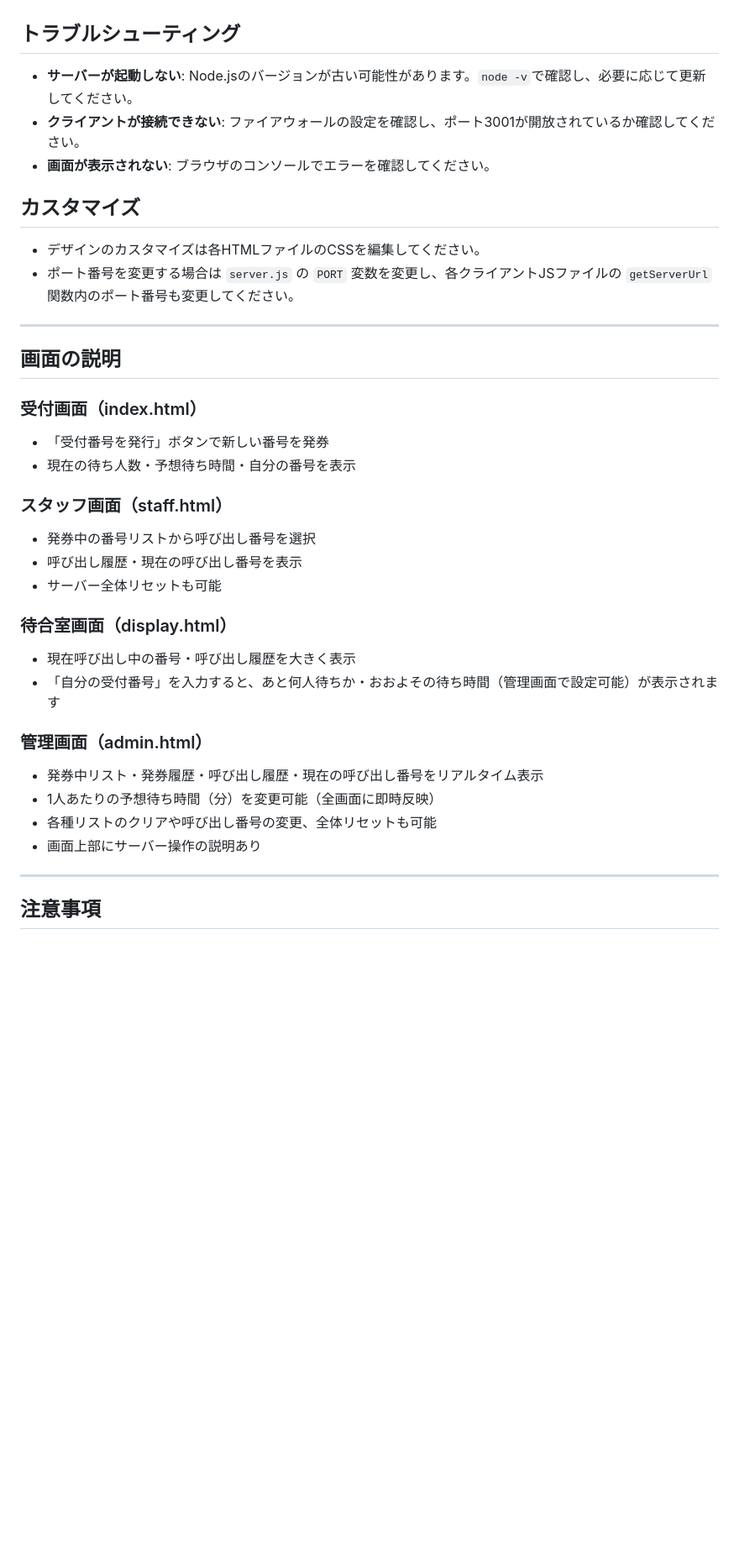
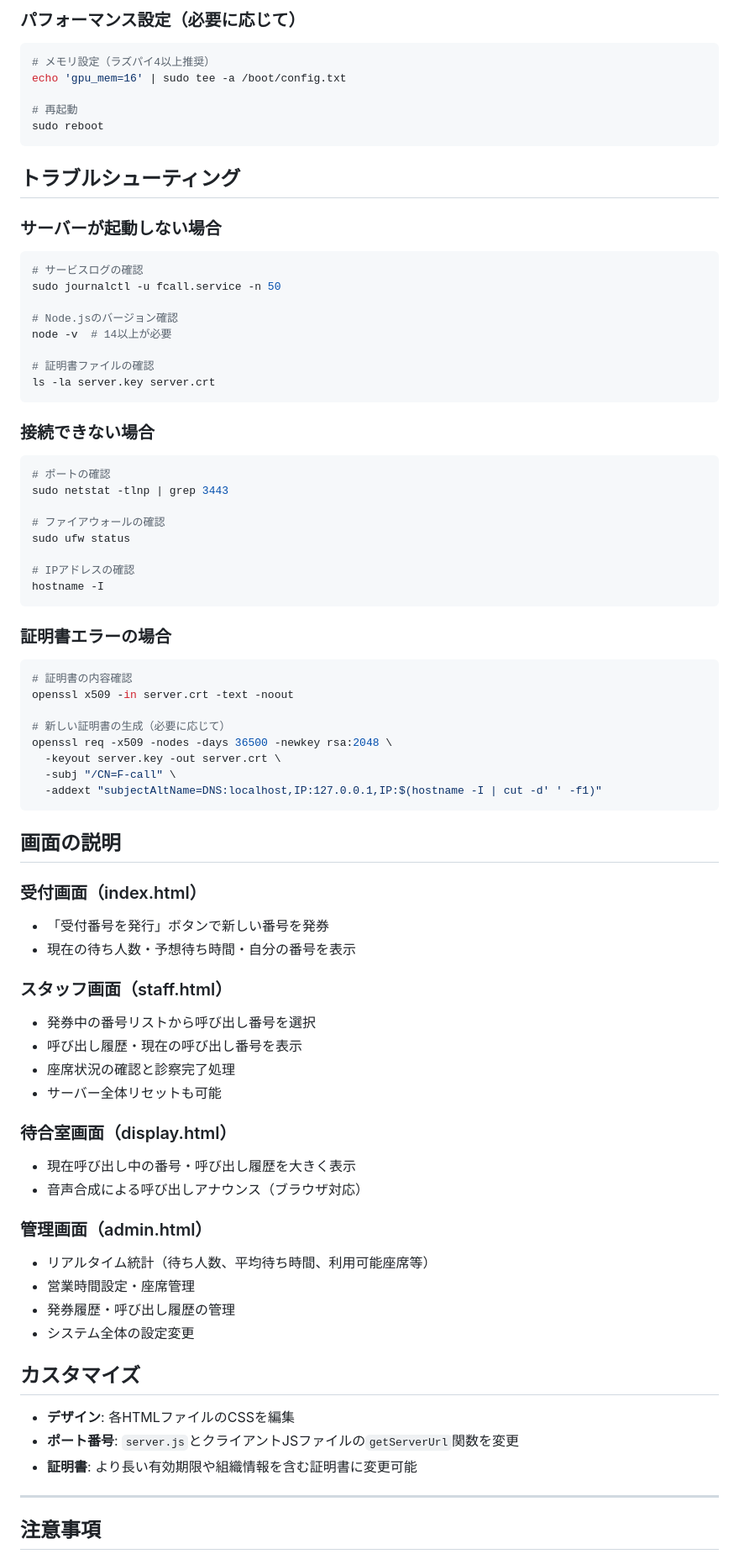
Before and after one commit to Shibata-17086/F-Call, a Markdown page: README.md, the part around the change printed below. Shown: that part at 84% size. Rendered like a GitHub page; blank space fills up the shorter version.

````diff
--- a/README.md
+++ b/README.md
@@ -126,16 +263,49 @@ sudo systemctl status fcall.service
+### パフォーマンス設定（必要に応じて）
+```bash
+# メモリ設定（ラズパイ4以上推奨）
+echo 'gpu_mem=16' | sudo tee -a /boot/config.txt
+
+# 再起動
+sudo reboot
+```
 
 ## トラブルシューティング
 
-- **サーバーが起動しない**: Node.jsのバージョンが古い可能性があります。`node -v`で確認し、必要に応じて更新してください。
-- **クライアントが接続できない**: ファイアウォールの設定を確認し、ポート3001が開放されているか確認してください。
-- **画面が表示されない**: ブラウザのコンソールでエラーを確認してください。
+### サーバーが起動しない場合
+```bash
+# サービスログの確認
+sudo journalctl -u fcall.service -n 50
 
-## カスタマイズ
+# Node.jsのバージョン確認
+node -v  # 14以上が必要
 
-- デザインのカスタマイズは各HTMLファイルのCSSを編集してください。
-- ポート番号を変更する場合は `server.js` の `PORT` 変数を変更し、各クライアントJSファイルの `getServerUrl` 関数内のポート番号も変更してください。
+# 証明書ファイルの確認
+ls -la server.key server.crt
+```
 
----
+### 接続できない場合
+```bash
+# ポートの確認
+sudo netstat -tlnp | grep 3443
+
+# ファイアウォールの確認
+sudo ufw status
+
+# IPアドレスの確認
+hostname -I
+```
+
+### 証明書エラーの場合
+```bash
+# 証明書の内容確認
+openssl x509 -in server.crt -text -noout
+
+# 新しい証明書の生成（必要に応じて）
+openssl req -x509 -nodes -days 36500 -newkey rsa:2048 \
+  -keyout server.key -out server.crt \
+  -subj "/CN=F-call" \
+  -addext "subjectAltName=DNS:localhost,IP:127.0.0.1,IP:$(hostname -I | cut -d' ' -f1)"
+```
 
 ## 画面の説明
 
@@ -146,17 +316,24 @@ sudo systemctl status fcall.service
 ### スタッフ画面（staff.html）
 - 発券中の番号リストから呼び出し番号を選択
 - 呼び出し履歴・現在の呼び出し番号を表示
+- 座席状況の確認と診察完了処理
 - サーバー全体リセットも可能
 
 ### 待合室画面（display.html）
 - 現在呼び出し中の番号・呼び出し履歴を大きく表示
-- 「自分の受付番号」を入力すると、あと何人待ちか・おおよその待ち時間（管理画面で設定可能）が表示されます
+- 音声合成による呼び出しアナウンス（ブラウザ対応）
 
 ### 管理画面（admin.html）
-- 発券中リスト・発券履歴・呼び出し履歴・現在の呼び出し番号をリアルタイム表示
-- 1人あたりの予想待ち時間（分）を変更可能（全画面に即時反映）
-- 各種リストのクリアや呼び出し番号の変更、全体リセットも可能
-- 画面上部にサーバー操作の説明あり
+- リアルタイム統計（待ち人数、平均待ち時間、利用可能座席等）
+- 営業時間設定・座席管理
+- 発券履歴・呼び出し履歴の管理
+- システム全体の設定変更
+
+## カスタマイズ
+
+- **デザイン**: 各HTMLファイルのCSSを編集
+- **ポート番号**: `server.js`とクライアントJSファイルの`getServerUrl`関数を変更
+- **証明書**: より長い有効期限や組織情報を含む証明書に変更可能
 
 ---
 
````
Also changed, not shown: other parts of README.md (+183 -46 lines).
